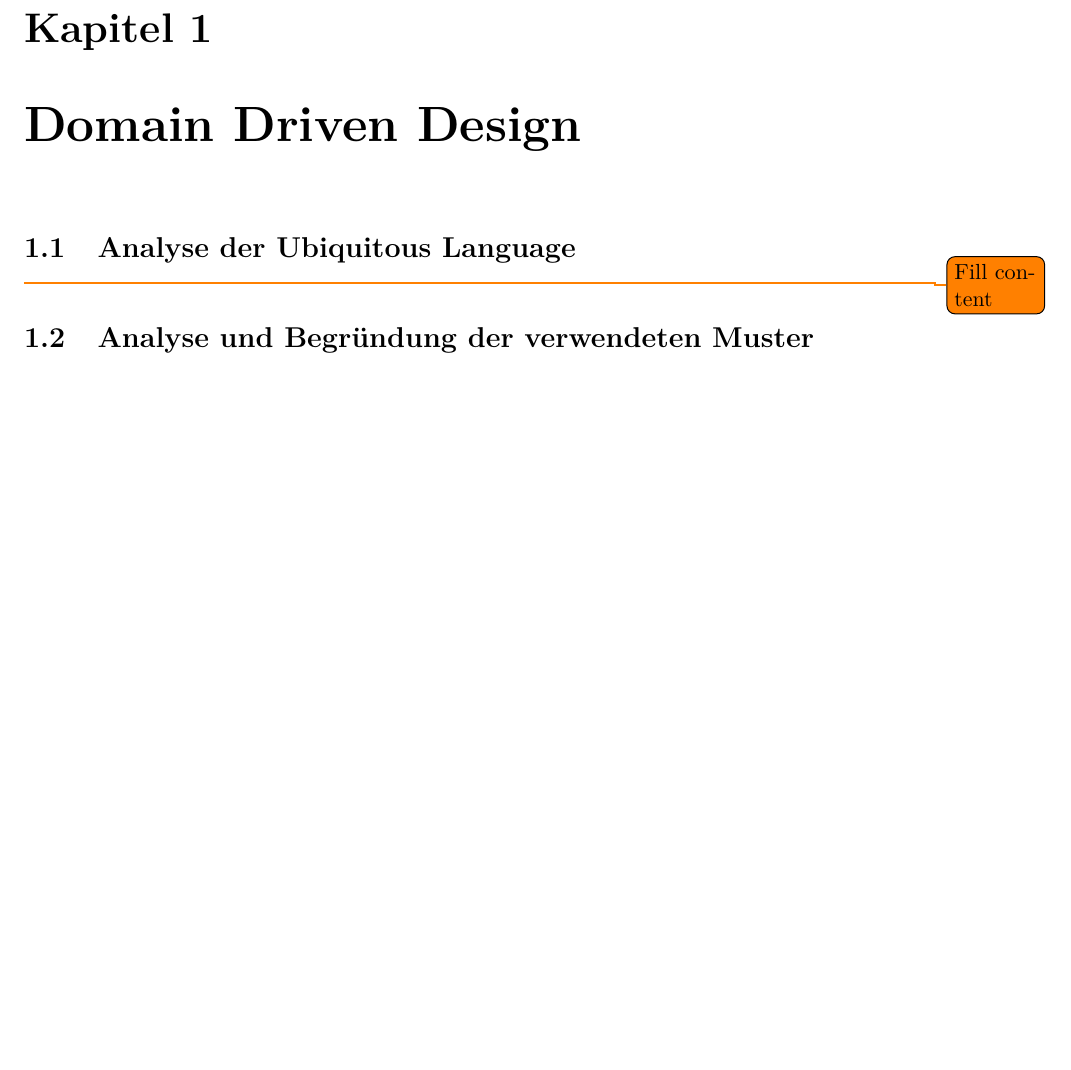
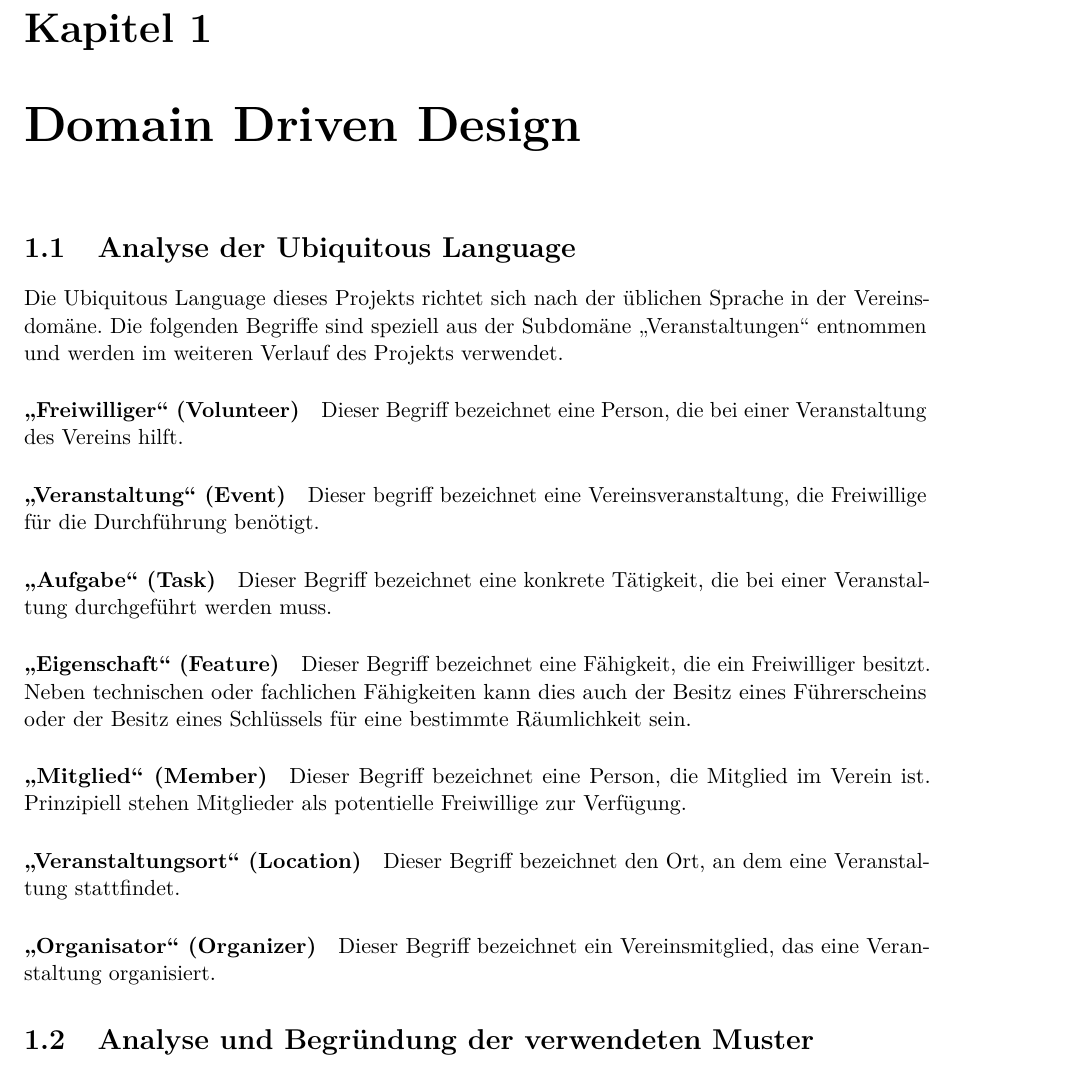
Before and after one commit to benicamera/volunteer-organizer, a LaTeX document (doc/bericht.tex, which reads doc/kapitel1.tex): part of page 8 of 15, cut so that both start at the same text, the shorter picture padded with empty space. Compiled offline with pdfLaTeX.

Commit message:
Add some ul analysis

```diff
--- a/doc/kapitel1.tex
+++ b/doc/kapitel1.tex
@@ -4,7 +4,28 @@
 \section{Analyse der Ubiquitous Language}
 \label{section:analyse_der_ubiquitous_language}
 
-\todo{Fill content}
+Die Ubiquitous Language dieses Projekts richtet sich nach der üblichen Sprache in der Vereinsdomäne. Die folgenden Begriffe sind speziell aus der Subdomäne \glqq Veranstaltungen\grqq{} entnommen und werden im weiteren Verlauf des Projekts verwendet.
+
+\paragraph{\glqq Freiwilliger\grqq{} (Volunteer)}
+Dieser Begriff bezeichnet eine Person, die bei einer Veranstaltung des Vereins hilft.
+
+\paragraph{\glqq Veranstaltung\grqq{} (Event)}
+Dieser begriff bezeichnet eine Vereinsveranstaltung, die Freiwillige für die Durchführung benötigt.
+
+\paragraph{\glqq Aufgabe\grqq{} (Task)}
+Dieser Begriff bezeichnet eine konkrete Tätigkeit, die bei einer Veranstaltung durchgeführt werden muss.
+
+\paragraph{\glqq Eigenschaft\grqq{} (Feature)}
+Dieser Begriff bezeichnet eine Fähigkeit, die ein Freiwilliger besitzt. Neben technischen oder fachlichen Fähigkeiten kann dies auch der Besitz eines Führerscheins oder der Besitz eines Schlüssels für eine bestimmte Räumlichkeit sein.
+
+\paragraph{\glqq Mitglied\grqq{} (Member)}
+Dieser Begriff bezeichnet eine Person, die Mitglied im Verein ist. Prinzipiell stehen Mitglieder als potentielle Freiwillige zur Verfügung.
+
+\paragraph{\glqq Veranstaltungsort\grqq{} (Location)}
+Dieser Begriff bezeichnet den Ort, an dem eine Veranstaltung stattfindet.
+
+\paragraph{\glqq Organisator\grqq{} (Organizer)}
+Dieser Begriff bezeichnet ein Vereinsmitglied, das eine Veranstaltung organisiert.
 
 \section{Analyse und Begründung der verwendeten Muster}
 \label{section:analyse_und_begrundung_der_verwendeten_muster}
```
